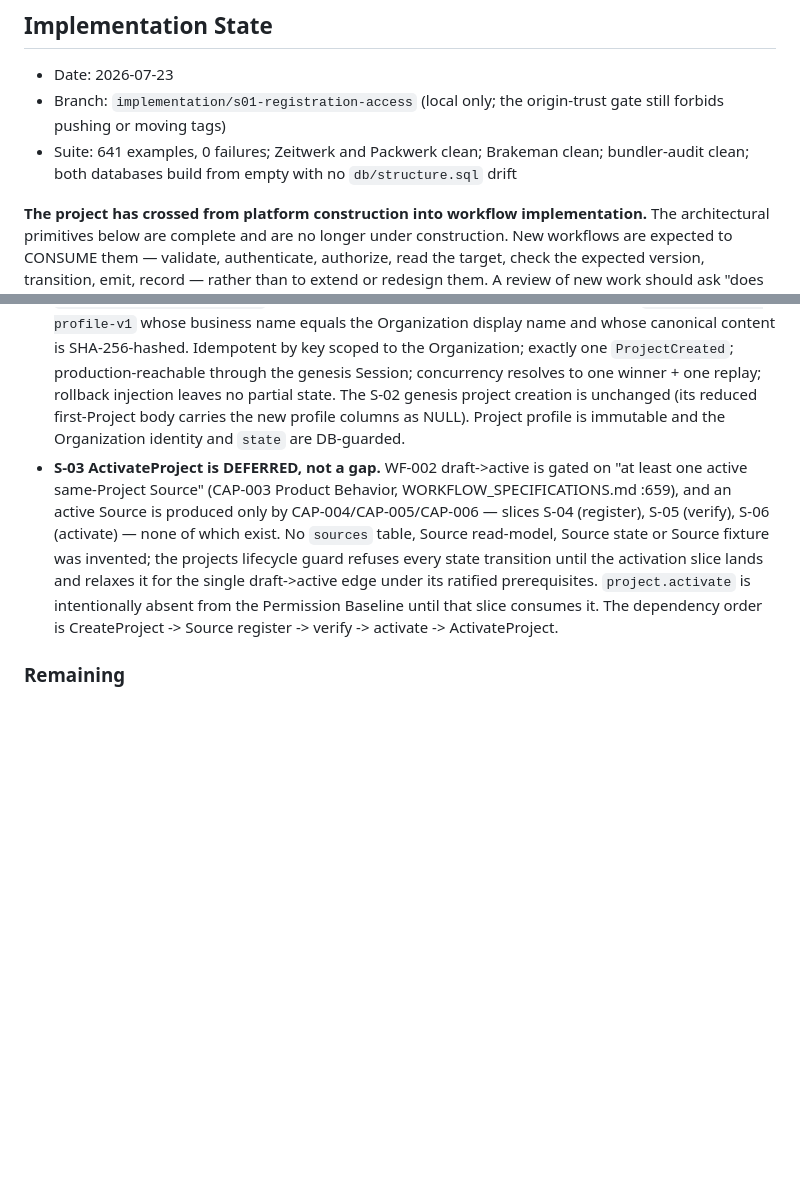
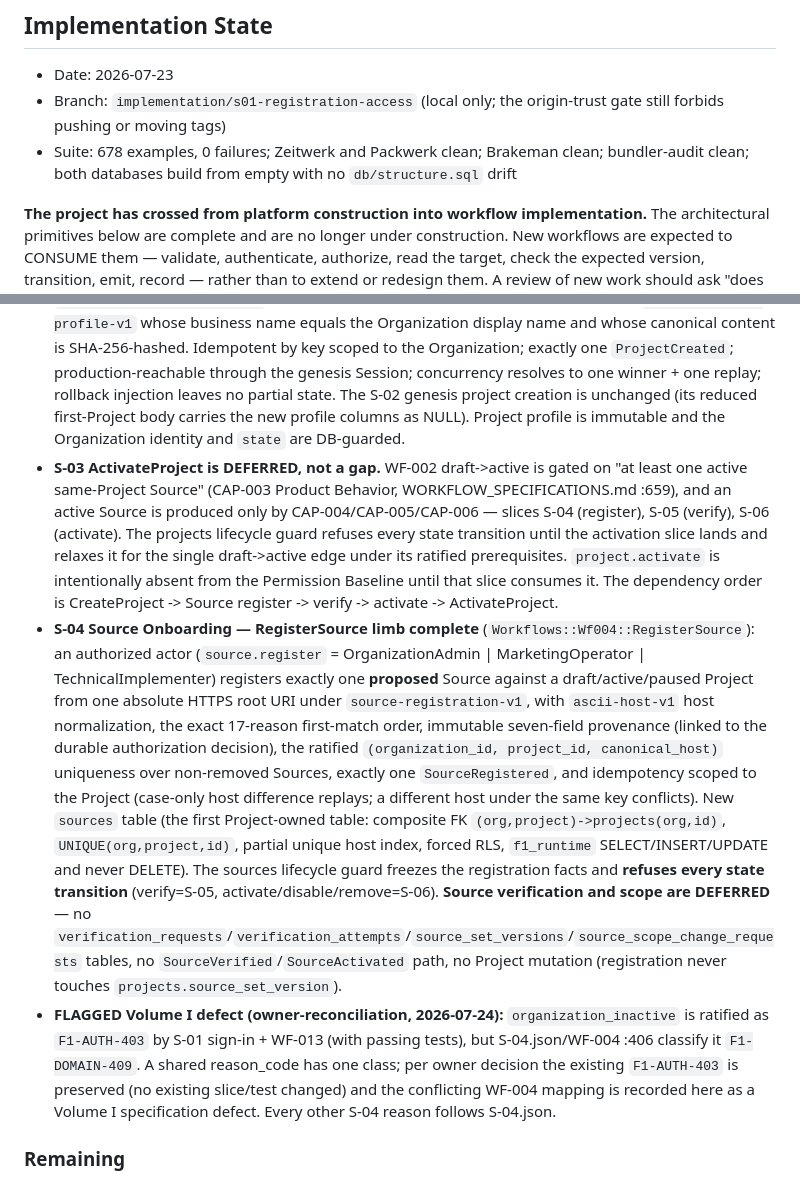
Before and after one commit to keny369/videt.ai, a Markdown page: PROJECT_STATE.md, 2 parts joined by grey strips. GitHub-like rendering; blank space fills up the shorter version.

Commit message:
S-04: engineering state records the RegisterSource limb and a Volume I defect
RegisterSource is built and production-reachable; Source verification (S-05) and
scope/lifecycle (S-06) are recorded as deferred, not gaps — registration produces
only a proposed Source, touches no Project, and the sources lifecycle guard is
the database backstop for "no verify/activate here". The dependency order to
WF-002 ActivateProject is CreateProject -> Source register -> verify -> activate.

The organization_inactive class conflict is recorded as a Volume I specification
defect: S-04.json/WF-004 classify it F1-DOMAIN-409, but S-01/WF-013 ratified and
tested F1-AUTH-403; the existing mapping is preserved unchanged and the conflict
is surfaced for owner reconciliation rather than absorbed. Suite is 678 examples,
0 failures; Zeitwerk, Packwerk, Brakeman and bundler-audit clean; both databases
build from empty with no structure.sql drift.

Co-Authored-By: Claude Opus 4.8 (1M context) <noreply@anthropic.com>

```diff
--- a/PROJECT_STATE.md
+++ b/PROJECT_STATE.md
@@ -19,7 +19,7 @@
 
 - Date: 2026-07-23
 - Branch: `implementation/s01-registration-access` (local only; the origin-trust gate still forbids pushing or moving tags)
-- Suite: 641 examples, 0 failures; Zeitwerk and Packwerk clean; Brakeman clean; bundler-audit clean; both databases build from empty with no `db/structure.sql` drift
+- Suite: 678 examples, 0 failures; Zeitwerk and Packwerk clean; Brakeman clean; bundler-audit clean; both databases build from empty with no `db/structure.sql` drift
 
 **The project has crossed from platform construction into workflow implementation.**
 The architectural primitives below are complete and are no longer under
@@ -60,7 +60,9 @@ demonstrated defect in it, exposed by a real consumer.
 - **Role Assignment and Protected Authority complete**: request, decide (approve/reject), direct activation, revoke, timed expiry, and the OD-026 last-administrator expiry block with its immutable `RoleExpiryBlockDecision`. Protected authority is production-reachable through Request + Decide alone — no fixture writes an allowlist for a principal under test.
 - Bootstrap grant issuance and existing-account sign-in complete.
 - **S-03 Project Setup — CreateProject limb complete** (`Workflows::Wf002::CreateProject`): an authorized Organization actor (`project.create`, OrganizationAdmin or MarketingOperator) creates one draft Project from a complete `project-profile-v1` body — display name, `en-AU`, `UTC`, `discoverability_assessment`, and either a local-presence reason or an immutable `local-business-profile-v1` whose business name equals the Organization display name and whose canonical content is SHA-256-hashed. Idempotent by key scoped to the Organization; exactly one `ProjectCreated`; production-reachable through the genesis Session; concurrency resolves to one winner + one replay; rollback injection leaves no partial state. The S-02 genesis project creation is unchanged (its reduced first-Project body carries the new profile columns as NULL). Project profile is immutable and the Organization identity and `state` are DB-guarded.
-- **S-03 ActivateProject is DEFERRED, not a gap.** WF-002 draft->active is gated on "at least one active same-Project Source" (CAP-003 Product Behavior, WORKFLOW_SPECIFICATIONS.md :659), and an active Source is produced only by CAP-004/CAP-005/CAP-006 — slices S-04 (register), S-05 (verify), S-06 (activate) — none of which exist. No `sources` table, Source read-model, Source state or Source fixture was invented; the projects lifecycle guard refuses every state transition until the activation slice lands and relaxes it for the single draft->active edge under its ratified prerequisites. `project.activate` is intentionally absent from the Permission Baseline until that slice consumes it. The dependency order is CreateProject -> Source register -> verify -> activate -> ActivateProject.
+- **S-03 ActivateProject is DEFERRED, not a gap.** WF-002 draft->active is gated on "at least one active same-Project Source" (CAP-003 Product Behavior, WORKFLOW_SPECIFICATIONS.md :659), and an active Source is produced only by CAP-004/CAP-005/CAP-006 — slices S-04 (register), S-05 (verify), S-06 (activate). The projects lifecycle guard refuses every state transition until the activation slice lands and relaxes it for the single draft->active edge under its ratified prerequisites. `project.activate` is intentionally absent from the Permission Baseline until that slice consumes it. The dependency order is CreateProject -> Source register -> verify -> activate -> ActivateProject.
+- **S-04 Source Onboarding — RegisterSource limb complete** (`Workflows::Wf004::RegisterSource`): an authorized actor (`source.register` = OrganizationAdmin | MarketingOperator | TechnicalImplementer) registers exactly one **proposed** Source against a draft/active/paused Project from one absolute HTTPS root URI under `source-registration-v1`, with `ascii-host-v1` host normalization, the exact 17-reason first-match order, immutable seven-field provenance (linked to the durable authorization decision), the ratified `(organization_id, project_id, canonical_host)` uniqueness over non-removed Sources, exactly one `SourceRegistered`, and idempotency scoped to the Project (case-only host difference replays; a different host under the same key conflicts). New `sources` table (the first Project-owned table: composite FK `(org,project)->projects(org,id)`, `UNIQUE(org,project,id)`, partial unique host index, forced RLS, `f1_runtime` SELECT/INSERT/UPDATE and never DELETE). The sources lifecycle guard freezes the registration facts and **refuses every state transition** (verify=S-05, activate/disable/remove=S-06). **Source verification and scope are DEFERRED** — no `verification_requests`/`verification_attempts`/`source_set_versions`/`source_scope_change_requests` tables, no `SourceVerified`/`SourceActivated` path, no Project mutation (registration never touches `projects.source_set_version`).
+- **FLAGGED Volume I defect (owner-reconciliation, 2026-07-24):** `organization_inactive` is ratified as `F1-AUTH-403` by S-01 sign-in + WF-013 (with passing tests), but S-04.json/WF-004 :406 classify it `F1-DOMAIN-409`. A shared reason_code has one class; per owner decision the existing `F1-AUTH-403` is preserved (no existing slice/test changed) and the conflicting WF-004 mapping is recorded here as a Volume I specification defect. Every other S-04 reason follows S-04.json.
 
 ### Remaining
 
```
